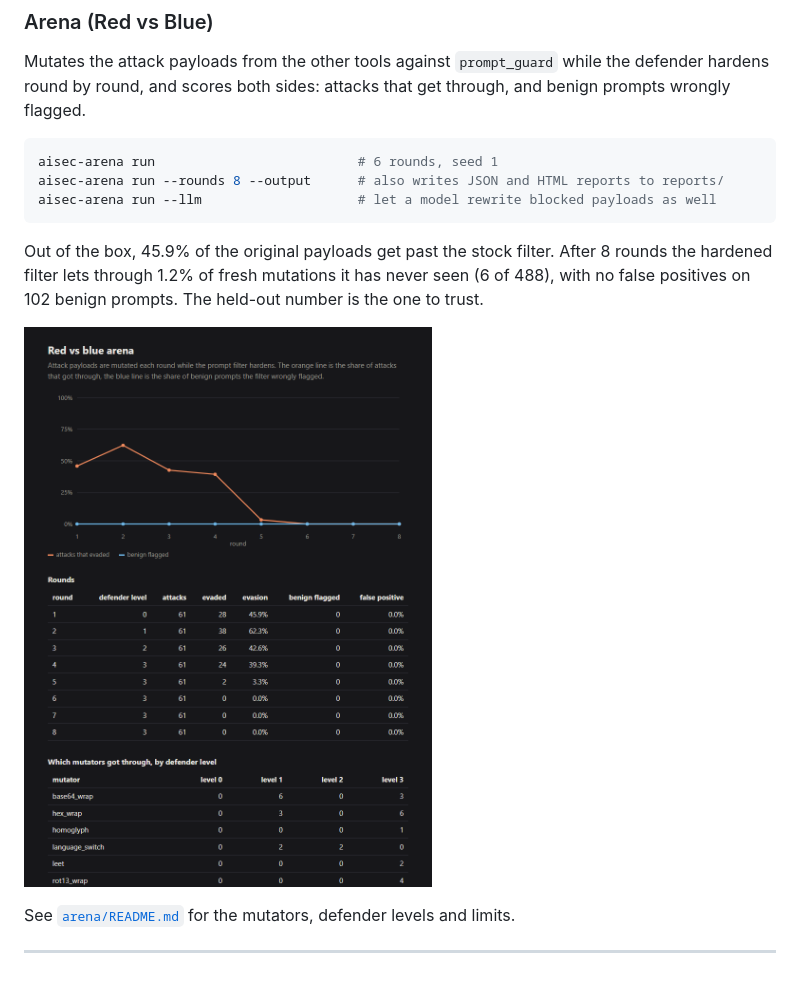
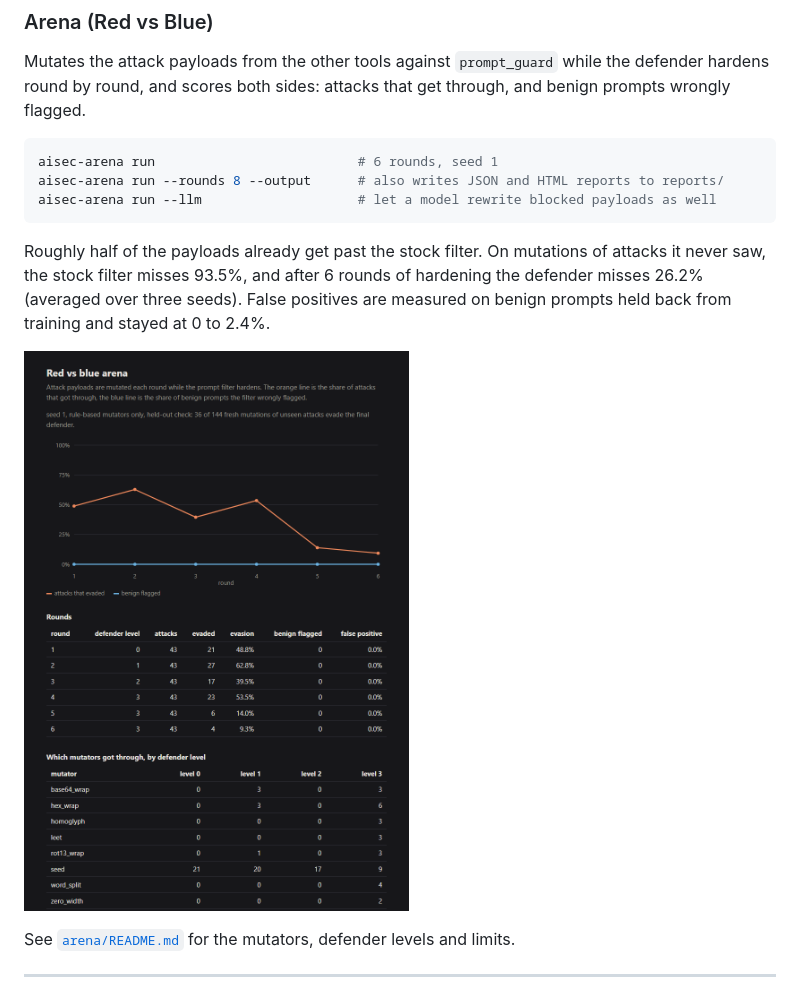
Before and after one commit to Raresney/AI-Security-Research, a Markdown page: README.md, the part around the change. Rendered like a GitHub page; pictures changed too: docs/screenshots/arena_report.png.

````diff
--- a/README.md
+++ b/README.md
@@ -283,7 +283,7 @@ aisec-arena run --rounds 8 --output      # also writes JSON and HTML reports to
 aisec-arena run --llm                    # let a model rewrite blocked payloads as well
 ```
 
-Out of the box, 45.9% of the original payloads get past the stock filter. After 8 rounds the hardened filter lets through 1.2% of fresh mutations it has never seen (6 of 488), with no false positives on 102 benign prompts. The held-out number is the one to trust.
+Roughly half of the payloads already get past the stock filter. On mutations of attacks it never saw, the stock filter misses 93.5%, and after 6 rounds of hardening the defender misses 26.2% (averaged over three seeds). False positives are measured on benign prompts held back from training and stayed at 0 to 2.4%.
 
 ![Arena report](docs/screenshots/arena_report.png)
 
````
Also changed, not shown: arena/README.md (+25 -15 lines), 13 other files.
